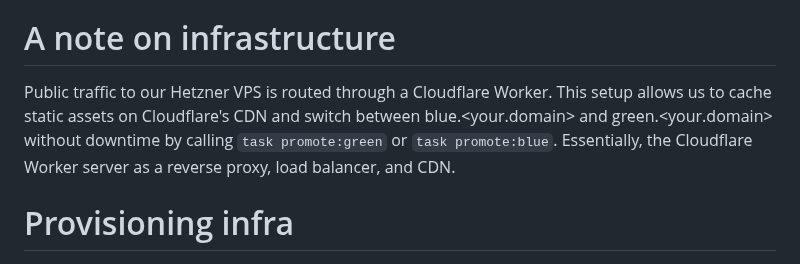
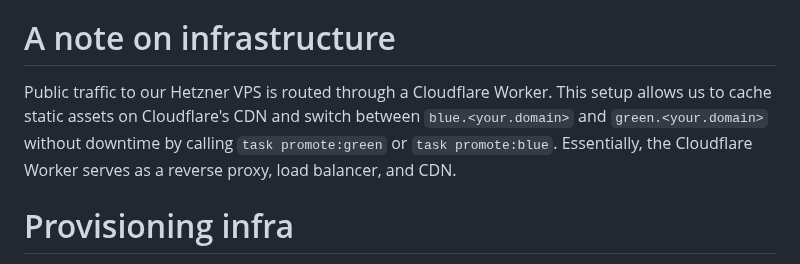
Before and after one commit to sizovs/boring-stack, a Markdown page: README.md, the part around the change. Drawn GitHub-style.

Commit message:
readme: fix typos

```diff
--- a/README.md
+++ b/README.md
@@ -21,7 +21,7 @@ As a guiding principles, I bet on stability, simplicity, and fewer abstractions.
 By looking into the code, you'll discover lesser-known gems such as Vine validation library. Generally, the dependencies are minimal, giving a refreshing feel after dealing with bloated frameworks.
 
 # A note on infrastructure
-Public traffic to our Hetzner VPS is routed through a Cloudflare Worker. This setup allows us to cache static assets on Cloudflare's CDN and switch between blue.<your.domain> and green.<your.domain> without downtime by calling `task promote:green` or `task promote:blue`. Essentially, the Cloudflare Worker server as a reverse proxy, load balancer, and CDN.
+Public traffic to our Hetzner VPS is routed through a Cloudflare Worker. This setup allows us to cache static assets on Cloudflare's CDN and switch between `blue.<your.domain>` and `green.<your.domain>` without downtime by calling `task promote:green` or `task promote:blue`. Essentially, the Cloudflare Worker serves as a reverse proxy, load balancer, and CDN.
 
 # Provisioning infra
 Before provisioning infra, create `<project_dir>/.env.devops`:
```
